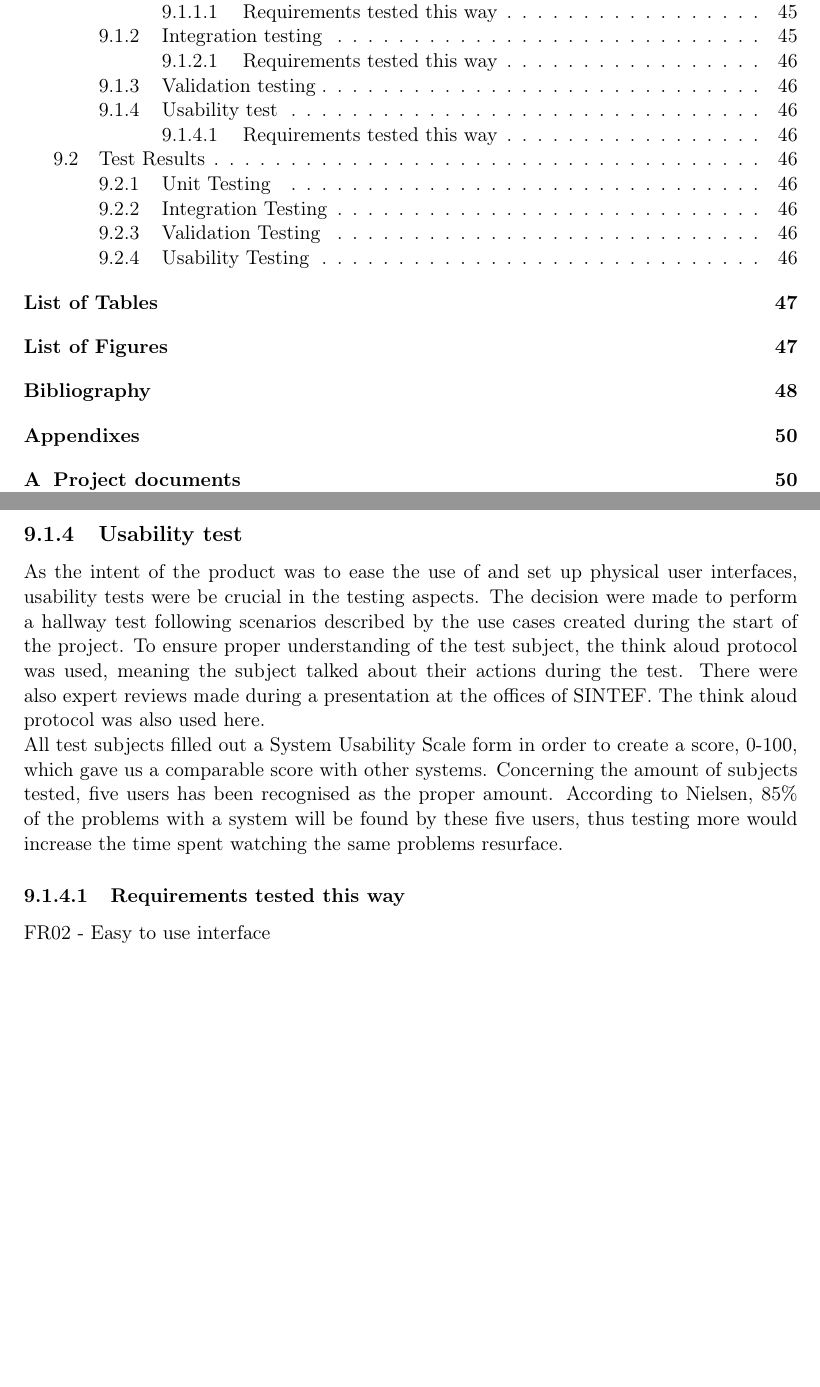
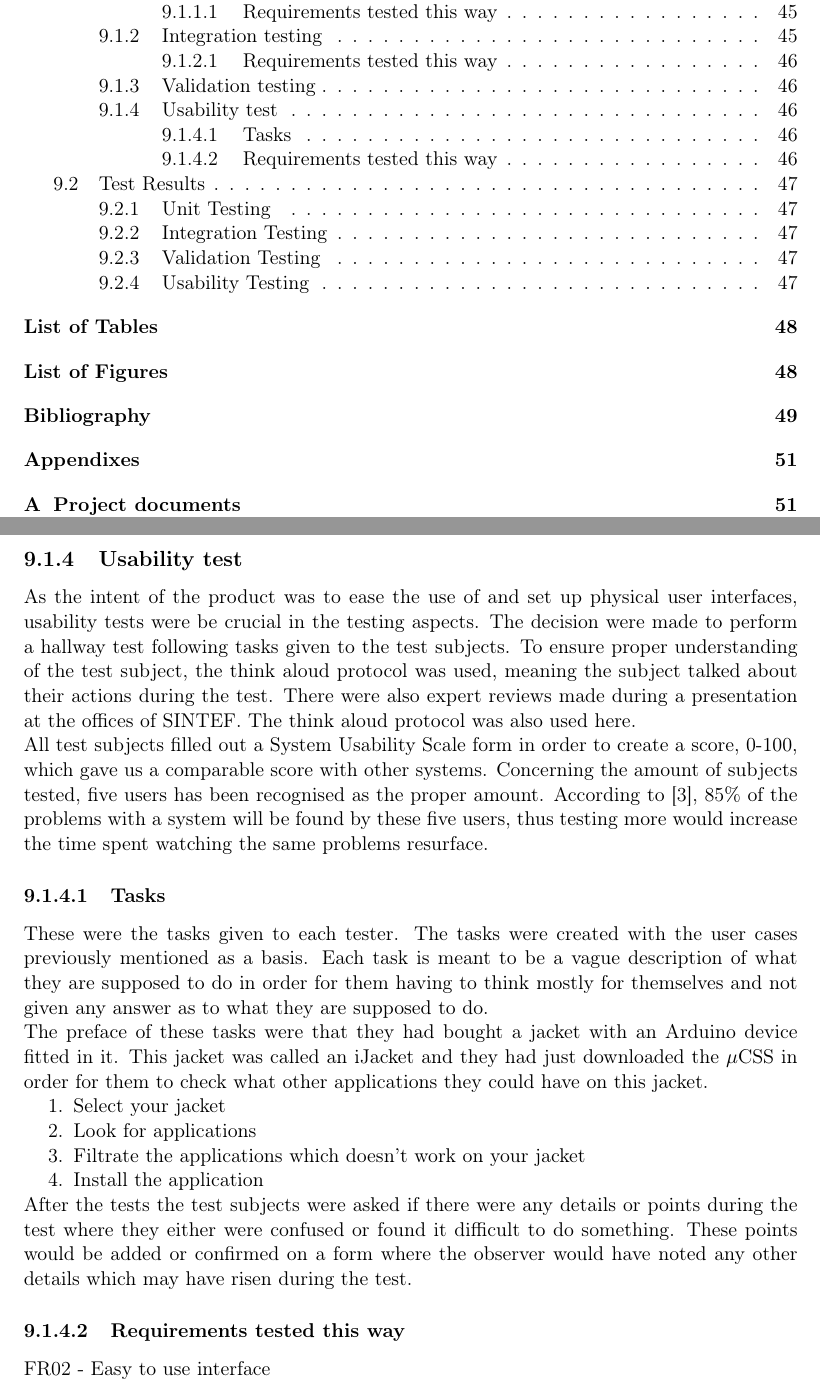
Before and after one commit to Prosjekt2-09arduino/docs, a LaTeX thesis (rapport.tex, which reads section/testing.tex): two parts of pages 4 and 50 of 55 before the commit and two parts of pages 4 and 50 of 56 after it, joined at a grey line, cut so that both start at the same text, the shorter picture padded with empty space. Compiled offline with pdfLaTeX.

Commit message:
More about usability testing #82

```diff
--- a/section/testing.tex
+++ b/section/testing.tex
@@ -42,9 +42,23 @@ assertEquals(expectedState, actualState);
 
 
 		\subsection{Usability test}
-		As the intent of the product was to ease the use of and set up physical user interfaces, usability tests were be crucial in the testing aspects. The decision were made to perform a hallway test following scenarios described by the use cases created during the start of the project. To ensure proper understanding of the test subject, the think aloud protocol was used, meaning the subject talked about their actions during the test. There were also expert reviews made during a presentation at the offices of SINTEF. The think aloud protocol was also used here.
+		As the intent of the product was to ease the use of and set up physical user interfaces, usability tests were be crucial in the testing aspects. The decision were made to perform a hallway test following tasks given to the test subjects. To ensure proper understanding of the test subject, the think aloud protocol was used, meaning the subject talked about their actions during the test. There were also expert reviews made during a presentation at the offices of SINTEF. The think aloud protocol was also used here.
 
-		All test subjects filled out a System Usability Scale form in order to create a score, 0-100, which gave us a comparable score with other systems. Concerning the amount of subjects tested, five users has been recognised as the proper amount. According to Nielsen, 85\% of the problems with a system will be found by these five users, thus testing more would increase the time spent watching the same problems resurface.
+		All test subjects filled out a System Usability Scale form in order to create a score, 0-100, which gave us a comparable score with other systems. Concerning the amount of subjects tested, five users has been recognised as the proper amount. According to \cite{Nielsen}, 85\% of the problems with a system will be found by these five users, thus testing more would increase the time spent watching the same problems resurface.
+
+		\subsubsection{Tasks}
+		These were the tasks given to each tester. The tasks were created with the user cases previously mentioned as a basis. Each task is meant to be a vague description of what they are supposed to do in order for them having to think mostly for themselves and not given any answer as to what they are supposed to do.
+
+		The preface of these tasks were that they had bought a jacket with an Arduino device fitted in it. This jacket was called an iJacket and they had just downloaded the $\mu$CSS in order for them to check what other applications they could have on this jacket.
+
+		\begin{enumerate}
+		 \item Select your jacket
+		 \item Look for applications
+		 \item Filtrate the applications which doesn't work on your jacket
+		 \item Install the application
+		\end{enumerate}
+
+		After the tests the test subjects were asked if there were any details or points during the test where they either were confused or found it difficult to do something. These points would be added or confirmed on a form where the observer would have noted any other details which may have risen during the test.
 
 			\subsubsection{Requirements tested this way}
 			FR02 - Easy to use interface
```
Also changed, not shown: section/testing.tex (1 more changed lines).
